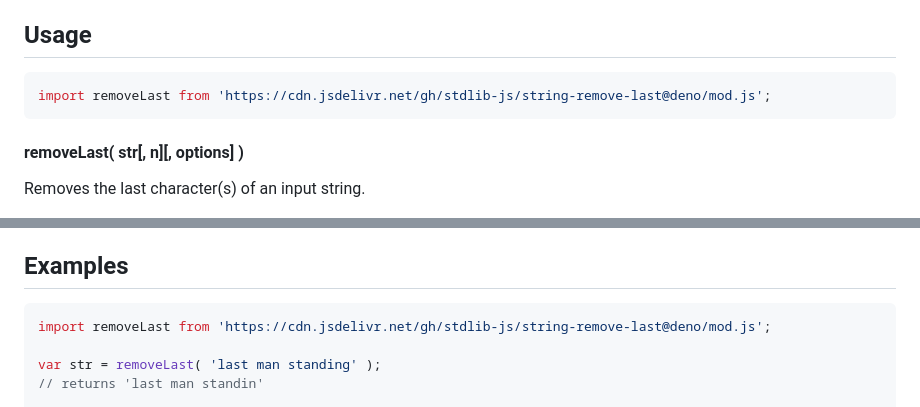
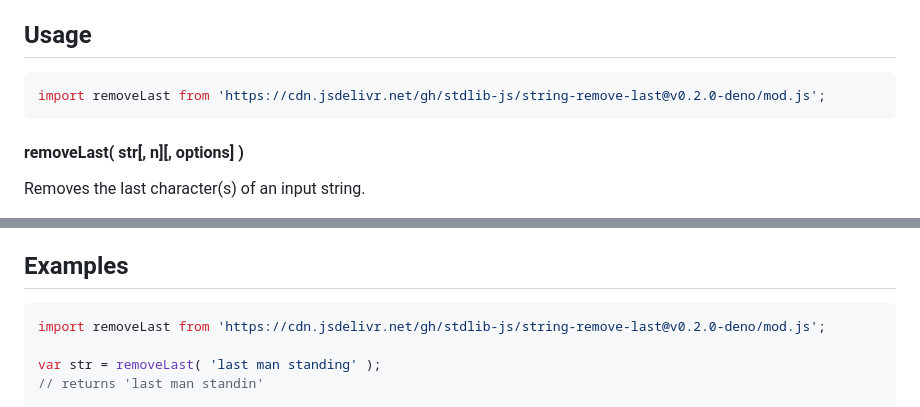
Before and after one commit to stdlib-js/string-remove-last, a Markdown page: README.md, 2 parts joined by grey strips. Rendered like a GitHub page.

Commit message:
Update README.md for Deno bundle v0.2.0

````diff
--- a/README.md
+++ b/README.md
@@ -42,7 +42,7 @@ limitations under the License.
 ## Usage
 
 ```javascript
-import removeLast from 'https://cdn.jsdelivr.net/gh/stdlib-js/string-remove-last@deno/mod.js';
+import removeLast from 'https://cdn.jsdelivr.net/gh/stdlib-js/string-remove-last@v0.2.0-deno/mod.js';
 ```
 
 #### removeLast( str\[, n]\[, options] )
@@ -100,7 +100,7 @@ out = removeLast( 'foo bar', 0 );
 <!-- eslint no-undef: "error" -->
 
 ```javascript
-import removeLast from 'https://cdn.jsdelivr.net/gh/stdlib-js/string-remove-last@deno/mod.js';
+import removeLast from 'https://cdn.jsdelivr.net/gh/stdlib-js/string-remove-last@v0.2.0-deno/mod.js';
 
 var str = removeLast( 'last man standing' );
 // returns 'last man standin'
````
